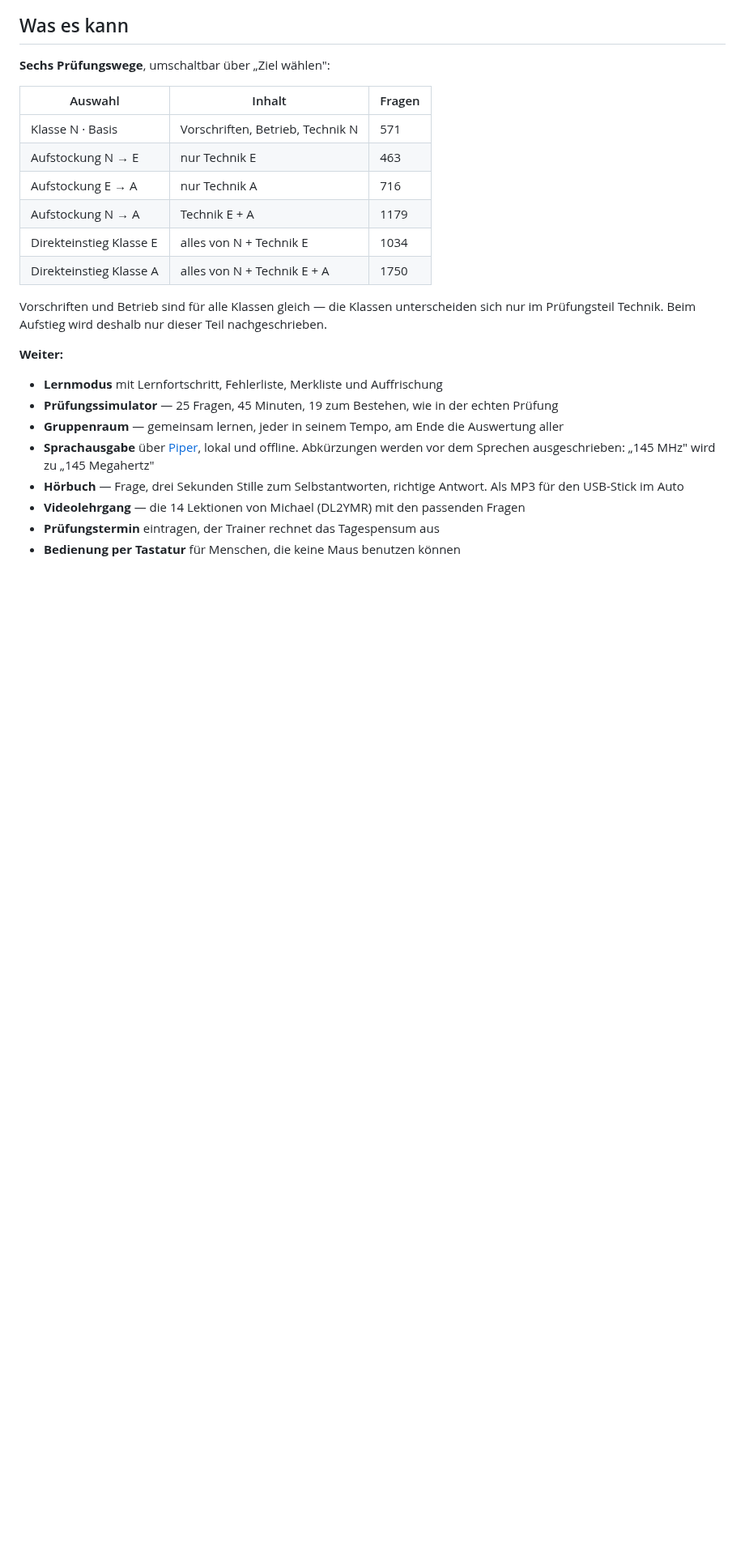
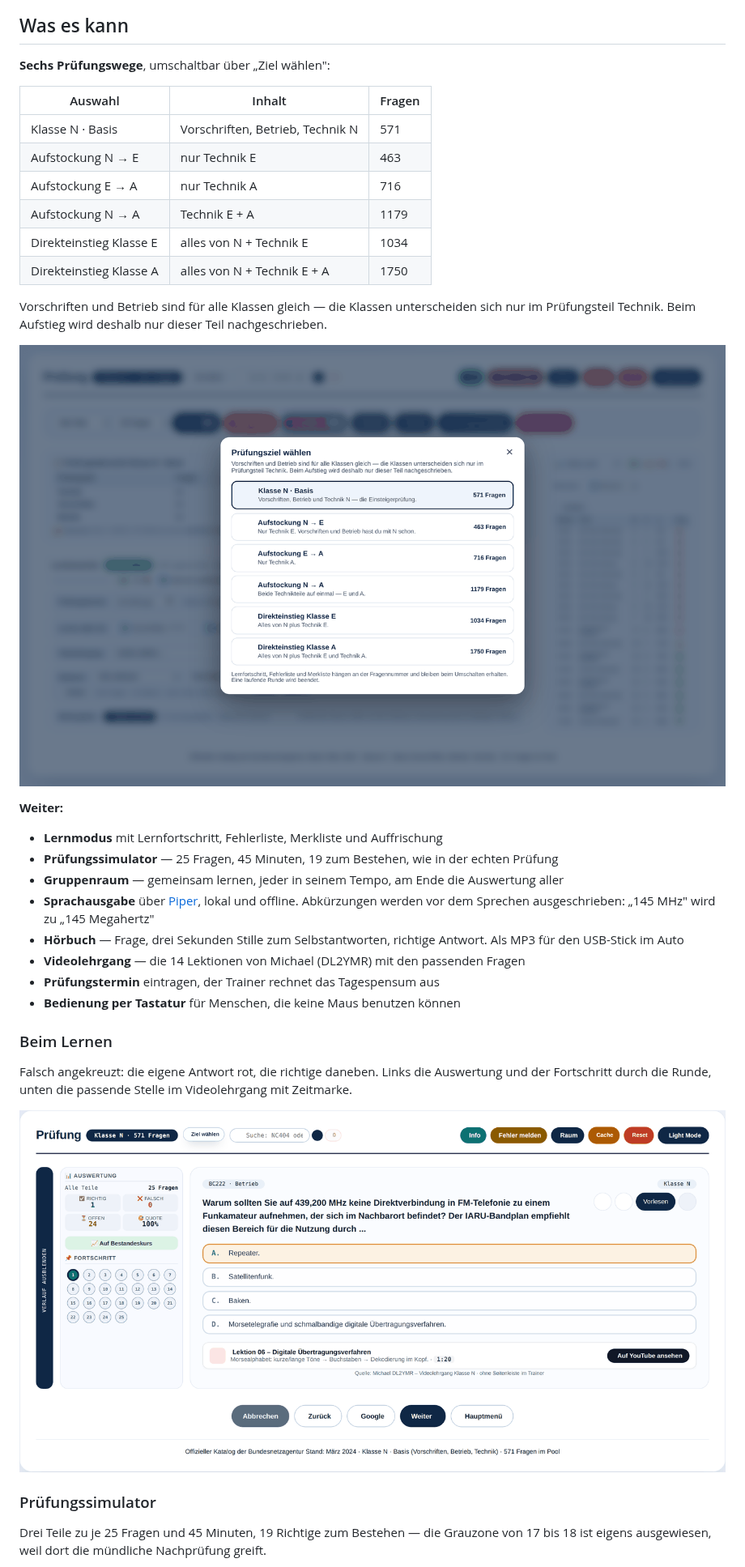
Before and after one commit to Amateurfunk-Gruppe/Amateurfunk-Trainer, a Markdown page: README.md, the part around one of its changes. Shown at 81% size. Rendered like a GitHub page; pictures changed too: bilder/02-pruefungsziel.png (added), bilder/03-frage.png (added); blank space fills up the shorter version.

```diff
--- a/README.md
+++ b/README.md
@@ -22,6 +24,8 @@ Vorschriften und Betrieb sind für alle Klassen gleich — die Klassen untersche
 sich nur im Prüfungsteil Technik. Beim Aufstieg wird deshalb nur dieser Teil
 nachgeschrieben.
 
+![Das Fenster „Prüfungsziel wählen" mit allen sechs Wegen](bilder/02-pruefungsziel.png)
+
 **Weiter:**
 
 - **Lernmodus** mit Lernfortschritt, Fehlerliste, Merkliste und Auffrischung
@@ -34,3 +38,18 @@ nachgeschrieben.
 - **Videolehrgang** — die 14 Lektionen von Michael (DL2YMR) mit den passenden Fragen
 - **Prüfungstermin** eintragen, der Trainer rechnet das Tagespensum aus
 - **Bedienung per Tastatur** für Menschen, die keine Maus benutzen können
+
+### Beim Lernen
+
+Falsch angekreuzt: die eigene Antwort rot, die richtige daneben. Links die
+Auswertung und der Fortschritt durch die Runde, unten die passende Stelle im
+Videolehrgang mit Zeitmarke.
+
+![Eine beantwortete Frage im Lernmodus](bilder/03-frage.png)
+
+### Prüfungssimulator
+
+Drei Teile zu je 25 Fragen und 45 Minuten, 19 Richtige zum Bestehen — die
+Grauzone von 17 bis 18 ist eigens ausgewiesen, weil dort die mündliche
+Nachprüfung greift.
+
```
Also changed, not shown: other parts of README.md (+3 -0 lines), CHANGELOG.md (+46 -0 lines), bilder/01-hauptansicht.png (added), bilder/04-simulator.png (added).
